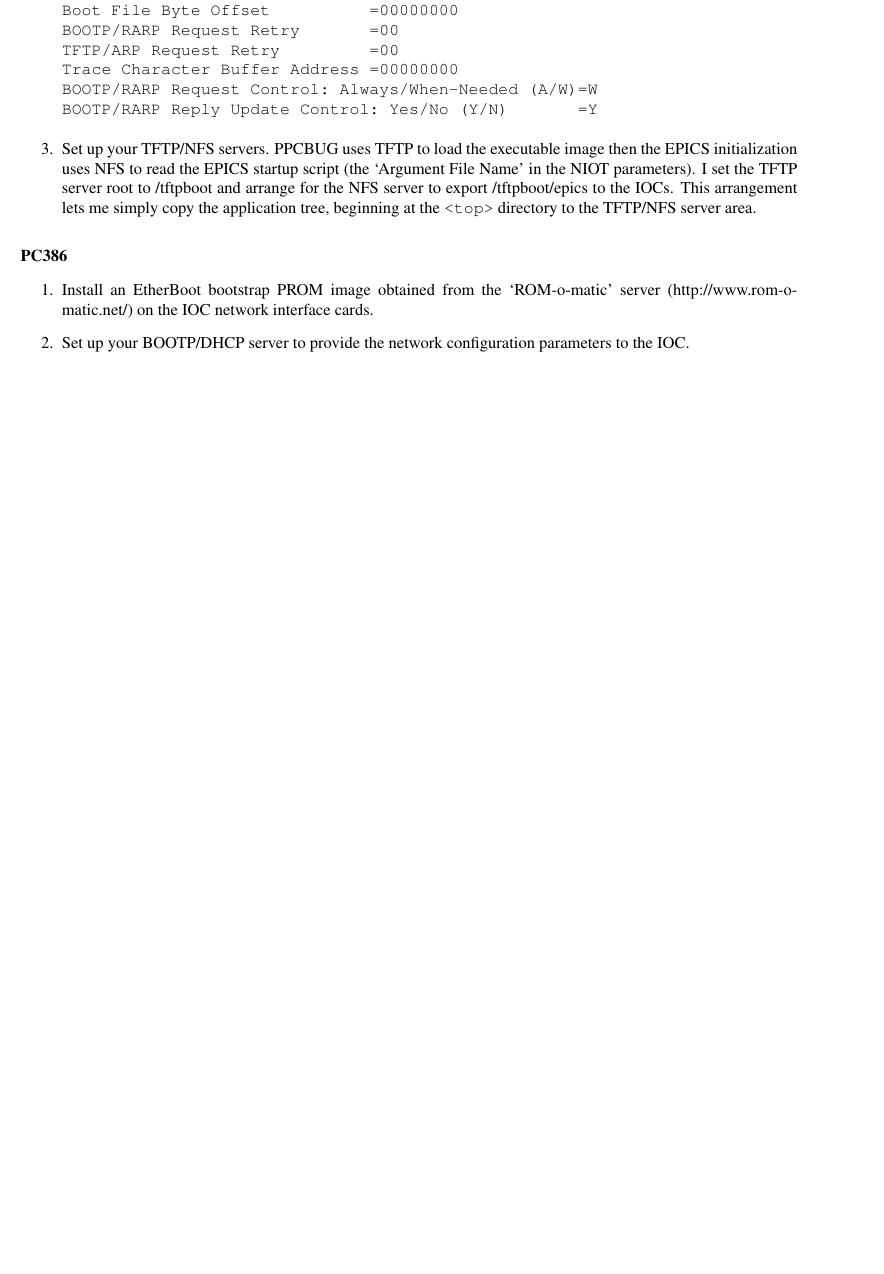
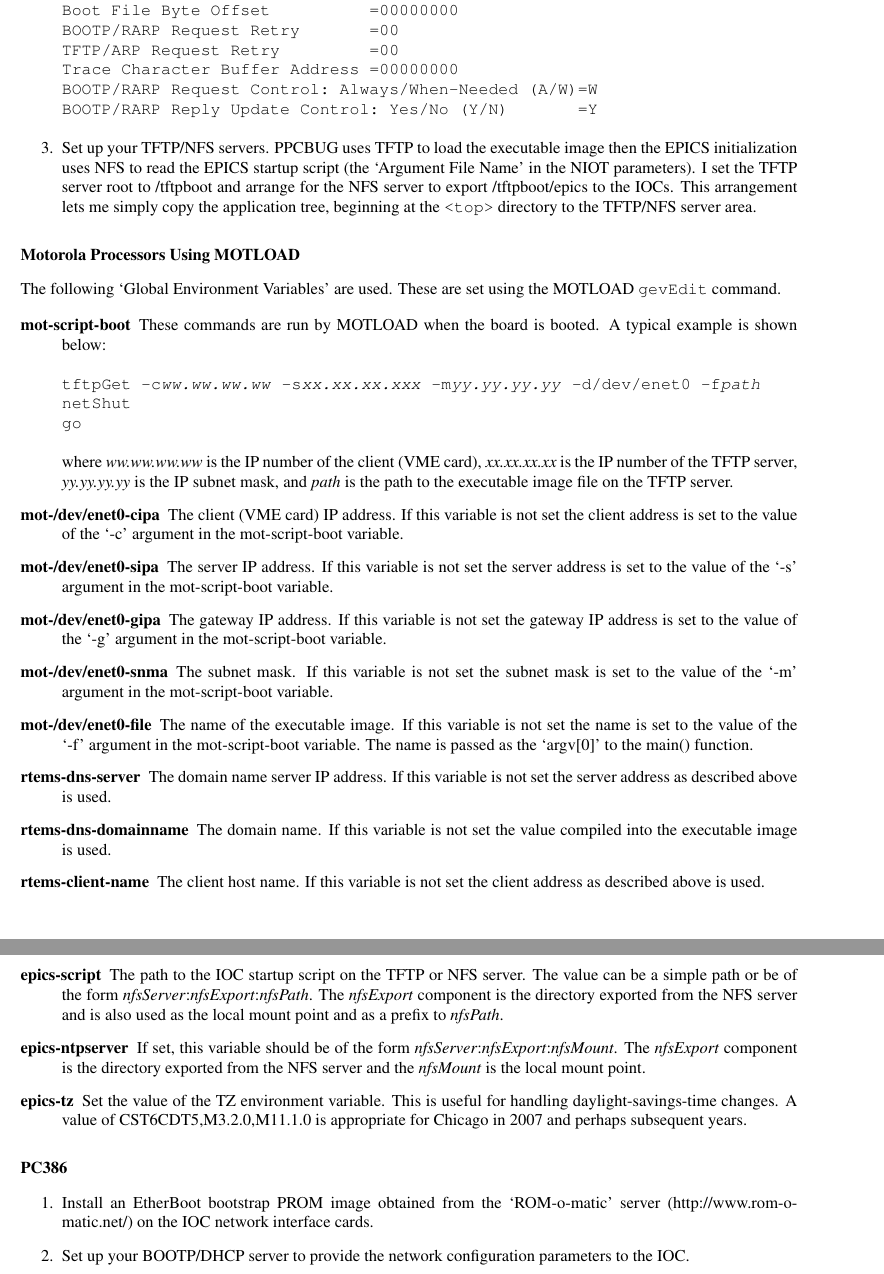
Before and after one commit to anjohnson/RTEMS-tutorial, a LaTeX document (tutorial.tex): part of page 16 of 17 before the commit and two parts of pages 16 and 17 of 18 after it, the two joined at a grey line, cut so that both start at the same text, the shorter picture padded with empty space. Compiled offline with pdfLaTeX; a LaTeX package or settings file that is missing is left out.

Commit message:
Add MOTLOAD notes.

```diff
--- a/tutorial.tex
+++ b/tutorial.tex
@@ -779,6 +779,74 @@ export /tftpboot/epics to the IOCs.  This arrangement lets me simply copy the
 application tree, beginning at the \verb@<top>@ directory to the TFTP/NFS server area.
 \end{enumerate}
 
+\subsubsection{Motorola Processors Using MOTLOAD}
+The following `Global Environment Variables' are used.  These are set using
+the MOTLOAD {\tt gevEdit} command.
+\begin{description}
+\item[{\bf mot-script-boot}]
+These commands are run by MOTLOAD when the board is booted.  A typical example is shown below:
+\begin{alltt}
+tftpGet -c\textit{ww.ww.ww.ww} -s\textit{xx.xx.xx.xxx} -m\textit{yy.yy.yy.yy} -d/dev/enet0 -f\textit{path}
+netShut
+go
+\end{alltt}
+where {\it ww.ww.ww.ww} is the IP number of the client (VME card),
+{\it xx.xx.xx.xx} is the IP number of the TFTP server,
+{\it yy.yy.yy.yy} is the IP subnet mask, and
+{\it path} is the path to the executable image file on the TFTP server.
+
+\item[{\bf mot-/dev/enet0-cipa}]
+The client (VME card) IP address.  If this variable is not set the client address is
+set to the value of the `-c' argument in the mot-script-boot variable.
+
+\item[{\bf mot-/dev/enet0-sipa}]
+The server IP address.  If this variable is not set the server address is
+set to the value of the `-s' argument in the mot-script-boot variable.
+
+\item[{\bf mot-/dev/enet0-gipa}]
+The gateway IP address.  If this variable is not set the gateway IP address is
+set to the value of the `-g' argument in the mot-script-boot variable.
+
+\item[{\bf mot-/dev/enet0-snma}]
+The subnet mask.  If this variable is not set the subnet mask is
+set to the value of the `-m' argument in the mot-script-boot variable.
+
+\item[{\bf mot-/dev/enet0-file}]
+The name of the executable image.  If this variable is not set the name is
+set to the value of the `-f' argument in the mot-script-boot variable.
+The name is passed as the `argv[0]' to the main() function.
+
+\item[{\bf rtems-dns-server}]
+The domain name server IP address.  If this variable is not set the server address as described above is used.
+
+\item[{\bf rtems-dns-domainname}]
+The domain name.  If this variable is not set the value compiled into the executable image is used.
+
+\item[{\bf rtems-client-name}]
+The client host name.  If this variable is not set the client address as described above is used.
+
+\item[{\bf epics-script}]
+The path to the IOC startup script on the TFTP or NFS server.
+The value can be a simple path or be of the form
+\textit{nfsServer}:\textit{nfsExport}:\textit{nfsPath}.
+The \textit{nfsExport} component is the directory exported from the NFS server and is also used as the local mount point and as a prefix to \textit{nfsPath}.
+
+
+\item[{\bf epics-ntpserver}]
+If set, this variable should be of the form
+\textit{nfsServer}:\textit{nfsExport}:\textit{nfsMount}.
+The \textit{nfsExport} component is the directory exported from the NFS server
+and the \textit{nfsMount} is the local mount point.
+
+
+\item[{\bf epics-tz}]
+Set the value of the TZ environment variable.
+This is useful for handling daylight-savings-time changes.  A value of
+CST6CDT5,M3.2.0,M11.1.0 is appropriate for Chicago in 2007 and perhaps subsequent years.
+
+
+\end{description}
+
 \subsubsection{PC386}
 \begin{enumerate}
 \item Install an EtherBoot bootstrap PROM image obtained from
```
